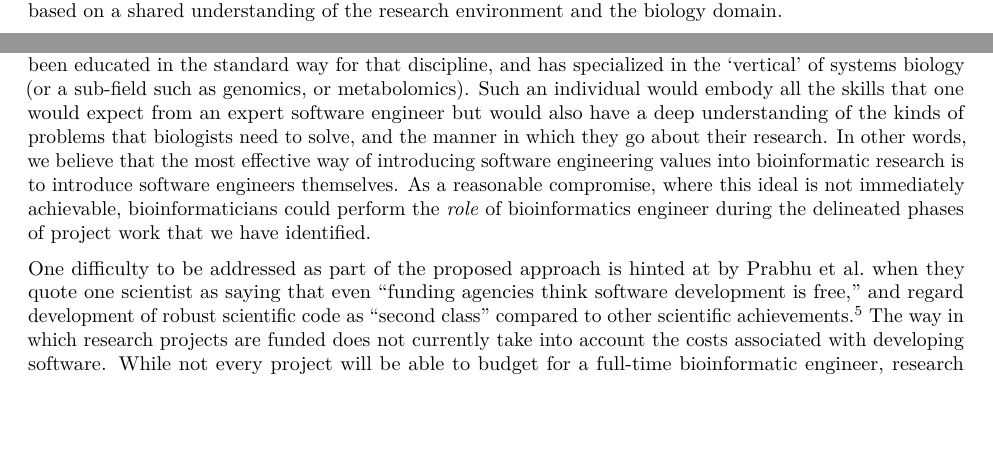
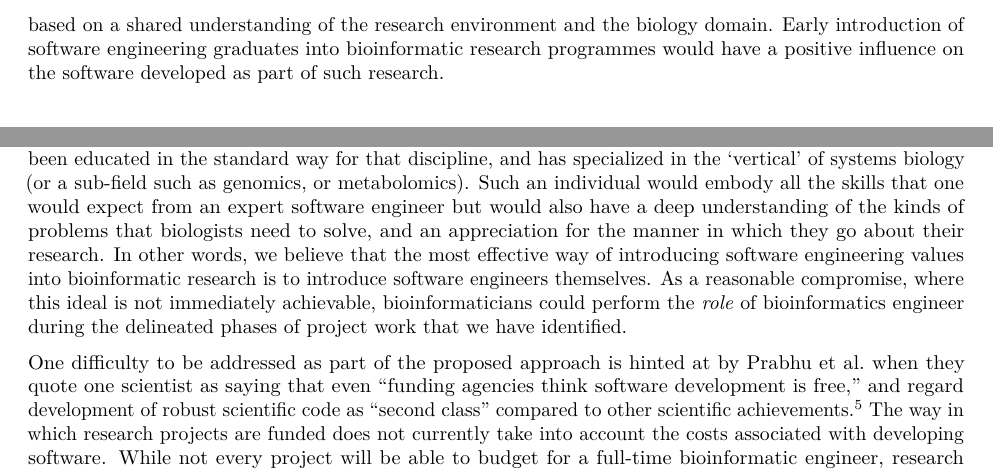
Before and after one commit to blawlor/phd-paper1, an R Markdown document (survey-paper.Rmd): two parts of pages 6 and 11 of 13 before the commit and two parts of pages 7 and 11 of 13 after it, joined at a grey line, cut so that both start at the same text, the shorter picture padded with empty space. Rendered offline with R 4.5, knitr and Pandoc, then LaTeX, with nearby package versions; some code elsewhere in the file could not run offline; common packages that the code uses without loading them are loaded.

Commit message:
Fix for #3

```diff
--- a/survey-paper.Rmd
+++ b/survey-paper.Rmd
@@ -243,7 +243,7 @@ The results dealing with goals and ambitions (Figure \ref{fig:goals}) present a
 The results of our survey confirm the deficit in bioinformatic software engineering skills, while at the same time indicating an ambition among bioinformaticians to bridge the gap. We now look at what the causes and remedies of this deficit might be and revisit the reviewed literature. We believe that in order to address this deficit effectively, we must take into account the difference between computer programming and software engineering as discussed above. We assert that it is impractical, if not impossible, to introduce the missing software engineering expertise into bioinformatics by treating that expertise as a sub-component of bioinformatics. Software Engineering encompasses too large a body of knowledge, which is acquired by too different a form of education to simply be bolted on to existing bioinformatic curricula. Put another way, we believe that the most effective way of introducing software engineering values into bioinformatic research is to introduce software engineers themselves, by recognizing the separate role of the Bioinformatic Engineer in bioinformatic research projects, and identifying the interface between the engineer and the scientist. Before we discuss how this might be done, we look again at the alternative solutions from the existing literature, in the light of our assertions and findings above.
 
 ## Education
-While improvements in bioinformatic curricula, as suggested by Umarji et al. would be a positive step that could lead to improved communication between bioinformaticians and software engineers, such improvements would not be sufficient to bridge the current gap. [@umarji2009software]  We believe that in addition, educators should target software *engineering* curricula and create specialized Masters and PhD programs in Bioinformatic Engineering, creating specialized software engineers who can dialog with biologists and bioinformaticians *as customers* based on a shared understanding of the research environment and the biology domain.
+While improvements in bioinformatic curricula, as suggested by Umarji et al. would be a positive step that could lead to improved communication between bioinformaticians and software engineers, such improvements would not be sufficient to bridge the current gap. [@umarji2009software]  We believe that in addition, educators should target software *engineering* curricula and create specialized Masters and PhD programs in Bioinformatic Engineering, creating specialized software engineers who can dialog with biologists and bioinformaticians *as customers* based on a shared understanding of the research environment and the biology domain. Early introduction of software engineering graduates into bioinformatic research programmes would have a positive influence on the software developed as part of such research.
 
 ## Methodology
 Selecting appropriate methodologies is another necessary but insufficient step. Investigations into software engineering methodologies that suit bioinformatics projects are worthy, but who would steer the use of such techniques in the absence of a skilled and experienced software engineer? As Kane et al. have found, "[the] agile development approach ... provides a model for collaboration between software engineers and researchers". [@kane2006agile] In other words, a good methodology works best in the context of existing software engineering skills, rather than as a replacement for them. Given such a context, it is worth pointing out the advantages of applying agile methodologies to scientific software development in general, and bioinformatics in particular. One benefit of agile processes is a rigour in defining requirements while at the same time embracing change in a way that permits discovery through prototyping. Agility can be seen as an example of modern software engineering serving the needs of bioinformatics.
@@ -308,7 +308,7 @@ While there is no doubt about the soundness of this ambition, we feel that a dis
 
 The alternative is already available to us. Software engineering is a discipline in which we apply computational skills to problems of other disciplines in such a way as to result in robust, reliable and maintainable solutions. While some fields of application are more exacting than others there is *no qualitative difference* between commercial software engineering and scientific software engineering. The extra degree of scientific complexity has parallels in commercial software development. The existing tools, techniques and practices of software engineers can bend to the particular needs of research. The only question that remains is how to reliably place those skills of modern software engineering at the disposal of bioinformatic researchers.
 
-We argue for the explicit recognition of the role of the bioinformatic engineer, a software engineer who has been educated in the standard way for that discipline, and has specialized in the 'vertical' of systems biology (or a sub-field such as genomics, or metabolomics). Such an individual would embody all the skills that one would expect from an expert software engineer but would also have a deep understanding of the kinds of problems that biologists need to solve, and the manner in which they go about their research. In other words, we believe that the most effective way of introducing software engineering values into bioinformatic research is to introduce software engineers themselves. As a reasonable compromise, where this ideal is not immediately achievable, bioinformaticians could perform the *role* of bioinformatics engineer during the delineated phases of project work that we have identified.
+We argue for the explicit recognition of the role of the bioinformatic engineer, a software engineer who has been educated in the standard way for that discipline, and has specialized in the 'vertical' of systems biology (or a sub-field such as genomics, or metabolomics). Such an individual would embody all the skills that one would expect from an expert software engineer but would also have a deep understanding of the kinds of problems that biologists need to solve, and an appreciation for the manner in which they go about their research. In other words, we believe that the most effective way of introducing software engineering values into bioinformatic research is to introduce software engineers themselves. As a reasonable compromise, where this ideal is not immediately achievable, bioinformaticians could perform the *role* of bioinformatics engineer during the delineated phases of project work that we have identified.
 
 One difficulty to be addressed as part of the proposed approach is hinted at by Prabhu et al. when they quote one scientist as saying that even "funding agencies think software development is free," and regard development of robust scientific code as "second class" compared to other scientific achievements. [@prabhu2011survey] The way in which research projects are funded does not currently take into account the costs associated with developing software. While not every project will be able to budget for a full-time bioinformatic engineer, research groups should be able to share such resources, or make use of specialized external software companies which would grow in number to meet demand.
 
```
